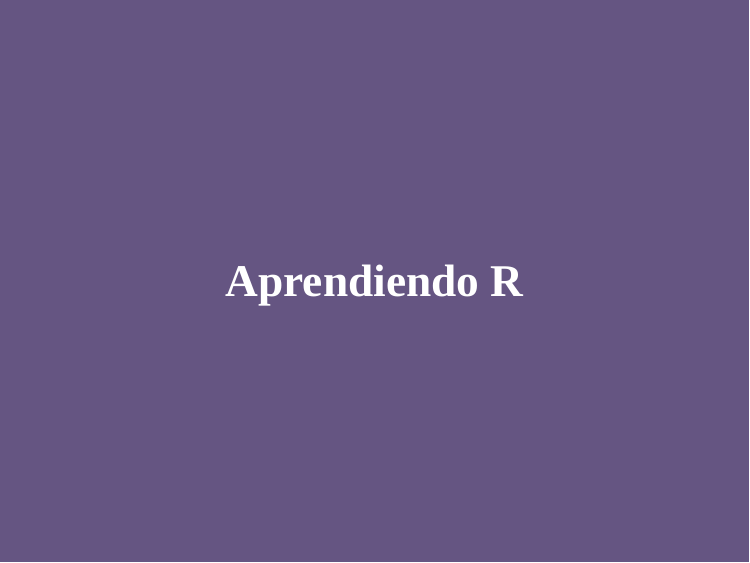
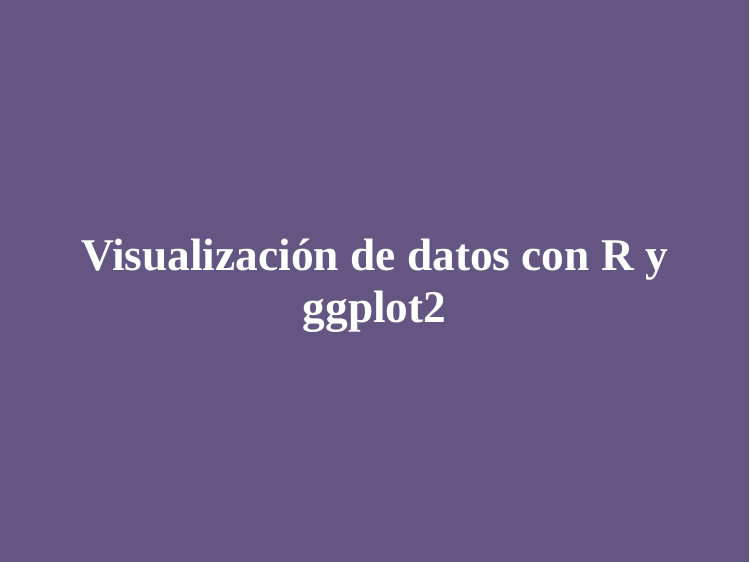
Before and after one commit to JFormoso/JFormoso.github.io, an R Markdown document (index.Rmd): page 1 of 69. Rendered offline with R 4.5, knitr and Pandoc, with nearby package versions; the slides are laid out offline by our stand-in for remark.js, each with all of its steps uncovered, in fonts that may differ from those the slides ask for, and without slide numbers, shadows or browser add-ons; colours and fonts come from the style sheet that the author committed, because xaringanthemer is not installed; code that draws random numbers runs with fixed seeds of ours; some code elsewhere in the file could not run offline.

Commit message:
Cambios Ali

```diff
--- a/index.Rmd
+++ b/index.Rmd
@@ -1,5 +1,5 @@
 ---
-title: "Aprendiendo R"
+title: "Visualización de datos con R y ggplot2"
 output:
   xaringan::moon_reader:
     lib_dir: libs
```
Also changed, not shown: index.html, index_files/figure-html/alt_peso2-1.png, index_files/figure-html/alt_peso3-1.png, index_files/figure-html/alt_peso4-1.png, index_files/figure-html/alt_peso5-1.png, index_files/figure-html/alt_peso6-1.png, index_files/figure-html/alt_peso6b-1.png, index_files/figure-html/alt_peso6c-1.png, index_files/figure-html/alt_peso6d-1.png, index_files/figure-html/alt_peso6e-1.png, index_files/figure-html/alt_peso7-1.png, index_files/figure-html/alt_peso8-1.png, index_files/figure-html/alt_peso9-1.png, index_files/figure-html/coord1-1.png, 26 more files.
